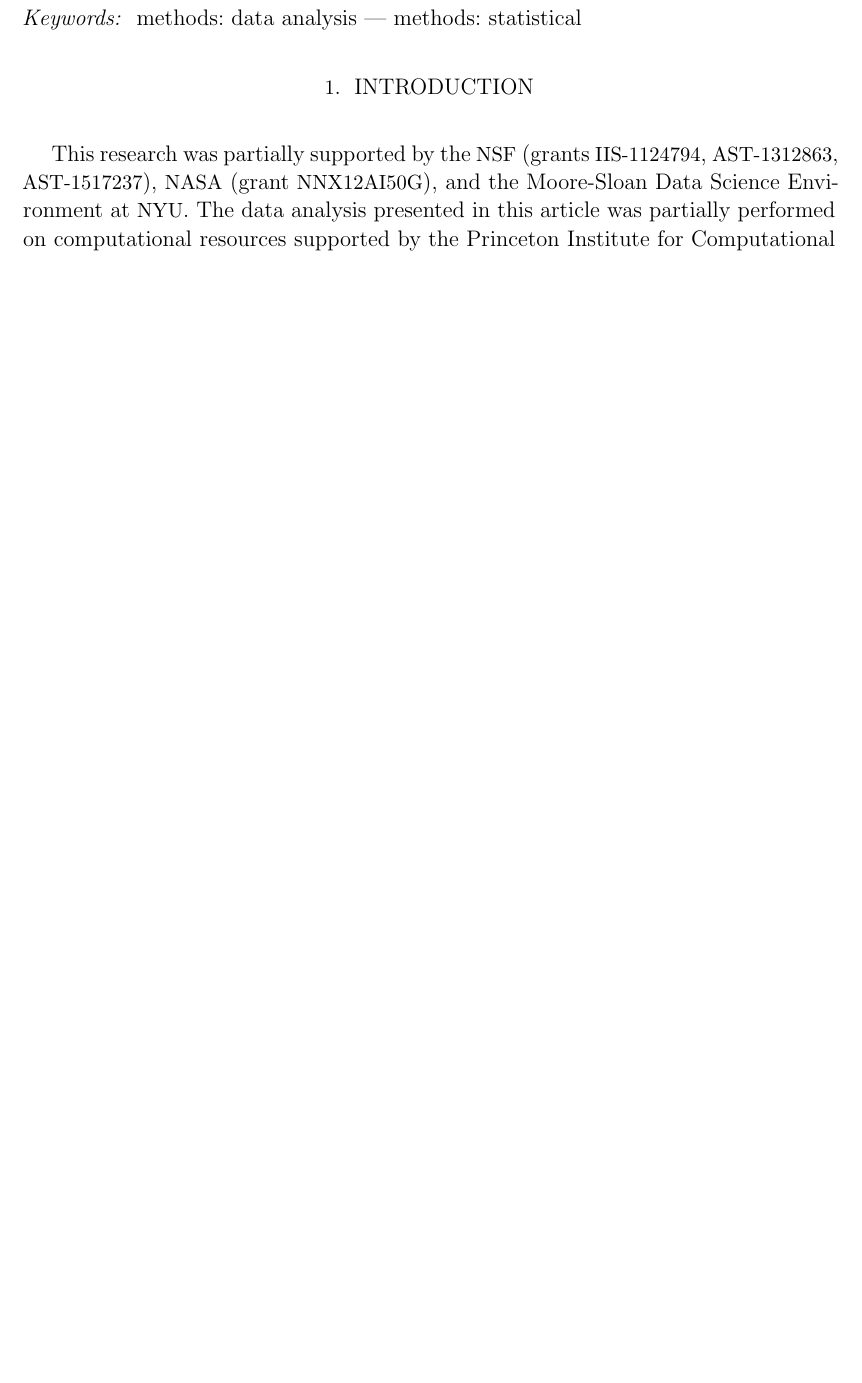
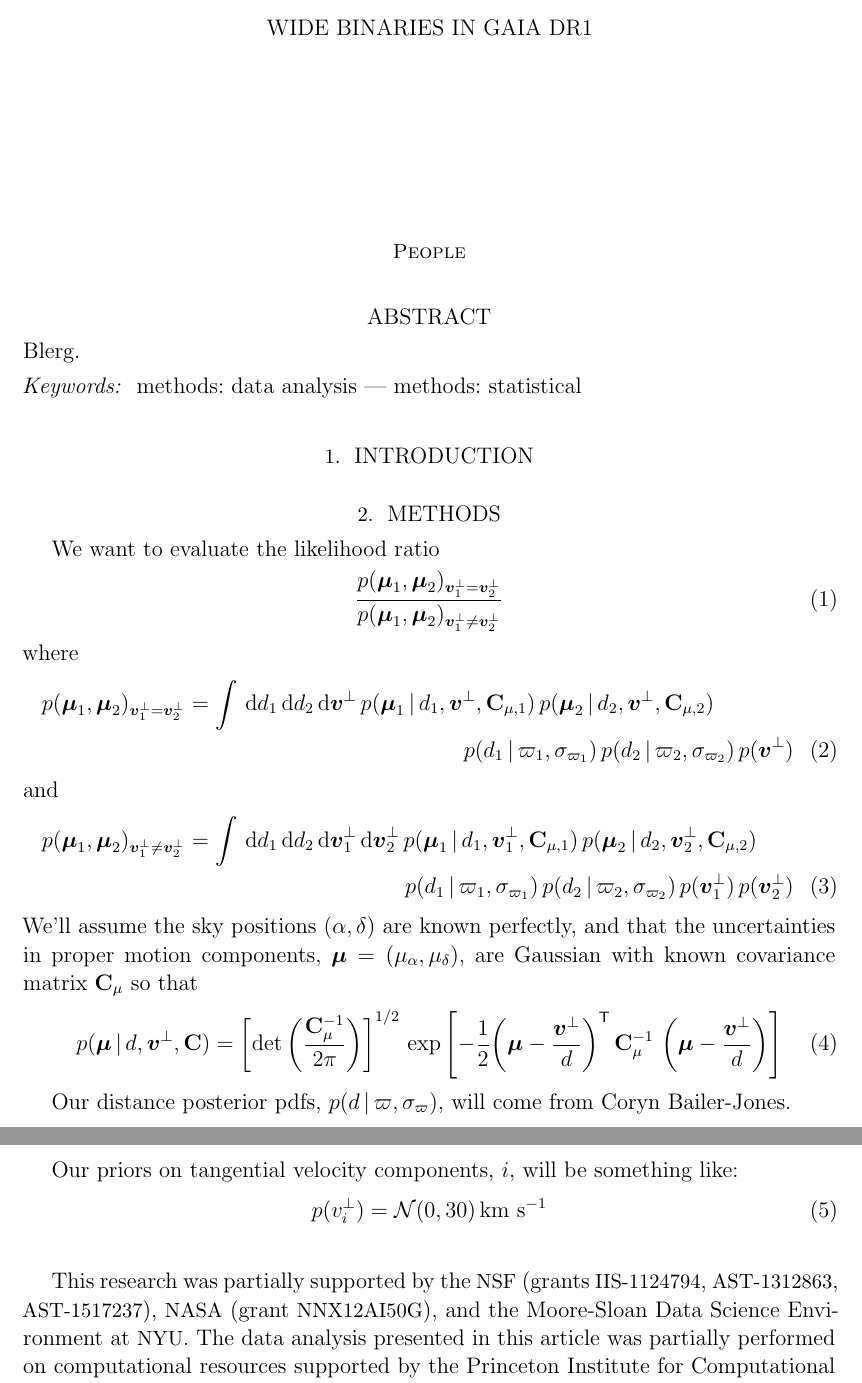
Before and after one commit to smoh/gaia-comoving-stars, a LaTeX paper (paper/ms.tex): part of page 3 of 3 before the commit and two parts of pages 1 and 2 of 2 after it, the two joined at a grey line, cut at the place of the change, the shorter picture padded with empty space. Compiled offline with LaTeX, dvips and Ghostscript; a LaTeX package or settings file that is missing is left out.

Commit message:
add equations decribing the FML ratio

```diff
--- a/paper/ms.tex
+++ b/paper/ms.tex
@@ -31,17 +31,21 @@
 % define macros for math
 \newcommand{\given}{\,|\,}
 \newcommand{\dd}{\mathrm{d}}
-\newcommand{\transpose}[1]{{#1}^{\mathsf{T}}}
+\newcommand{\transp}[1]{{#1}^{\mathsf{T}}}
 \newcommand{\inv}[1]{{#1}^{-1}}
 \newcommand{\bs}[1]{\boldsymbol{#1}}
+\newcommand{\vperp}{\bs{v}^\perp}
+\newcommand{\propm}{\bs{\mu}}
+\newcommand{\matrx}[1]{\mathbf{#1}}
+\newcommand{\kms}{\rm km~s^{-1}}
 
 % TODO
 \newcommand{\todo}[1]{{\color{red}TODO: #1}}
 
 \begin{document}\sloppy\sloppypar\raggedbottom\frenchspacing % trust me
 
-\title{}
-\author{}
+\title{Wide binaries in Gaia DR1}
+\author{People}
 
 % Affiliations
 % \newcommand{\pu}{1}
@@ -66,6 +70,7 @@
 % \altaffiltext{\sagan}{Sagan Fellow}
 
 \begin{abstract}
+Blerg.
 % Context
 % Aims
 % Methods
@@ -80,6 +85,47 @@
 
 \section{Introduction} \label{sec:intro}
 
+\section{Methods} \label{sec:methods}
+
+We want to evaluate the likelihood ratio
+\begin{equation}
+  \frac{p(\propm_1, \propm_2)_{\vperp_1 = \vperp_2}}
+  {p(\propm_1, \propm_2)_{\vperp_1 \neq \vperp_2}}
+\end{equation}
+where
+\begin{multline}
+  p(\propm_1, \propm_2)_{\vperp_1 = \vperp_2} =
+    \int \, \dd d_1 \, \dd d_2 \, \dd \vperp \,
+    p(\propm_1 \given d_1, \vperp, \matrx{C}_{\mu,1}) \,
+    p(\propm_2 \given d_2, \vperp, \matrx{C}_{\mu,2}) \\
+    p(d_1 \given \varpi_1, \sigma_{\varpi_1}) \,
+    p(d_2 \given \varpi_2, \sigma_{\varpi_2}) \,
+    p(\vperp)
+\end{multline}
+and
+\begin{multline}
+  p(\propm_1, \propm_2)_{\vperp_1 \neq \vperp_2} =
+    \int \, \dd d_1 \, \dd d_2 \, \dd \vperp_1 \, \dd \vperp_2 \,
+    p(\propm_1 \given d_1, \vperp_1, \matrx{C}_{\mu,1}) \,
+    p(\propm_2 \given d_2, \vperp_2, \matrx{C}_{\mu,2}) \\
+    p(d_1 \given \varpi_1, \sigma_{\varpi_1}) \,
+    p(d_2 \given \varpi_2, \sigma_{\varpi_2}) \,
+    p(\vperp_1) \, p(\vperp_2)
+\end{multline}
+We'll assume the sky positions $(\alpha, \delta)$ are known perfectly, and that
+the uncertainties in proper motion components, $\propm=(\mu_\alpha,
+\mu_\delta)$, are Gaussian with known covariance matrix $\matrx{C}_\mu$ so that
+\begin{equation}
+  p(\propm \given d, \vperp, \matrx{C}) = \left[\det\left(\frac{\matrx{C}_\mu^{-1}}{2\pi}\right)\right]^{1/2} \, \exp \left[ -\frac{1}{2} \transp{\left(\propm - \frac{\vperp}{d}\right)} \, \matrx{C}_\mu^{-1} \, \left(\propm - \frac{\vperp}{d}\right) \right]
+\end{equation}
+
+Our distance posterior pdfs, $p(d \given \varpi, \sigma_\varpi)$, will come from
+Coryn Bailer-Jones.
+
+Our priors on tangential velocity components, $i$, will be something like:
+\begin{equation}
+  p(v^\perp_i) = \mathcal{N}(0, 30) \, \kms
+\end{equation}
 
 \acknowledgements
 
```
